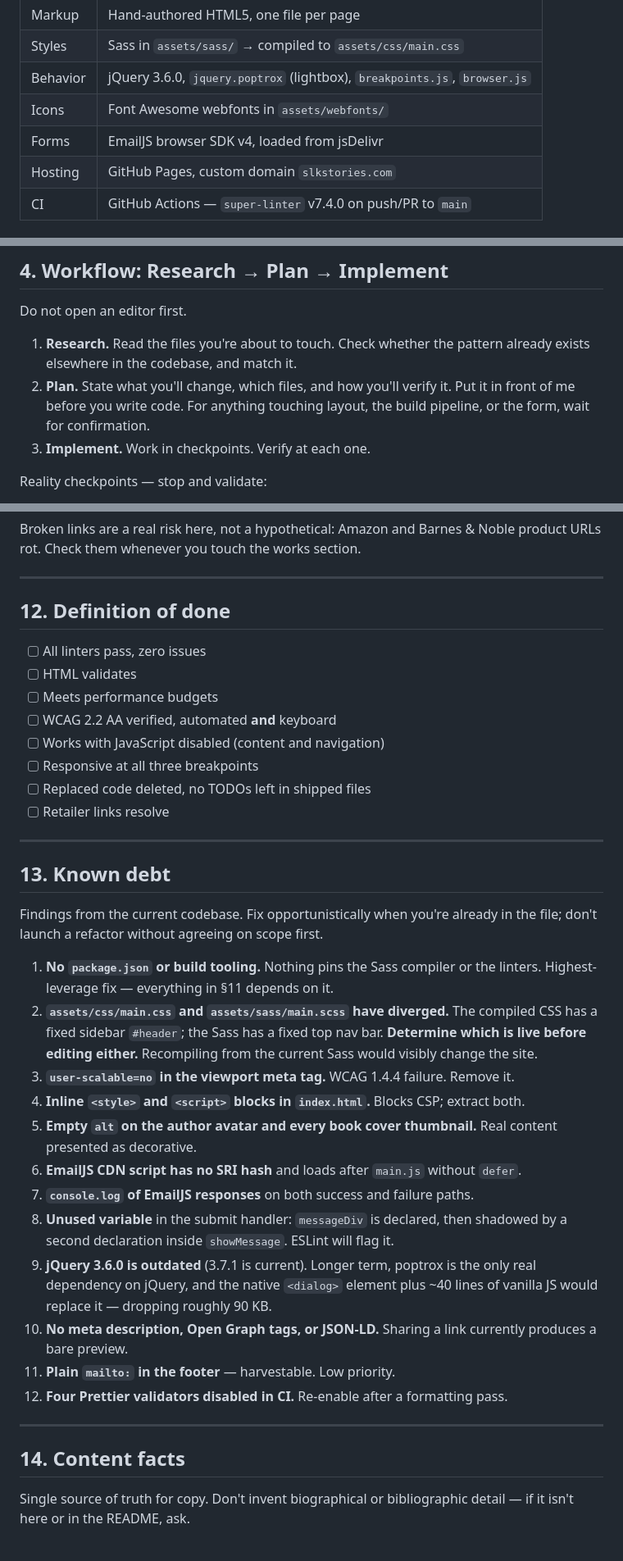
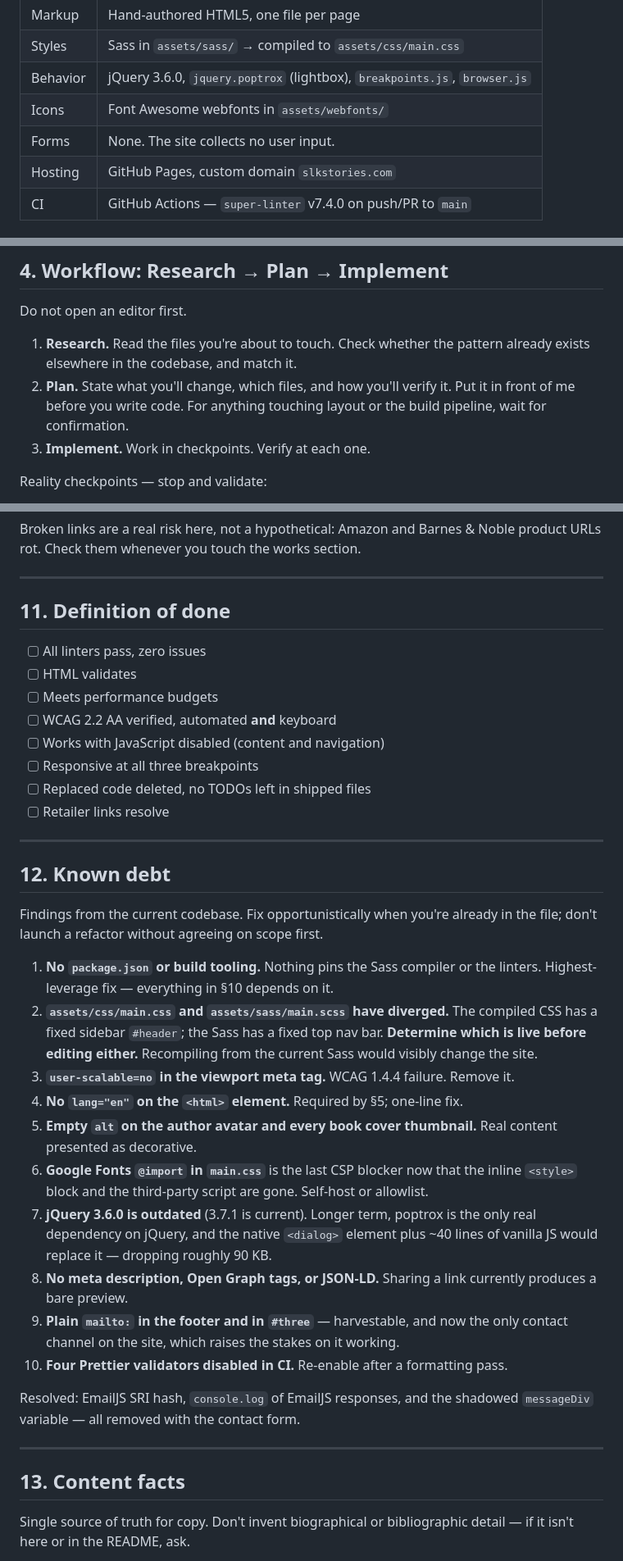
Before and after one commit to Humblemonk/slkstories, a Markdown page: CLAUDE.md, 3 parts joined by grey strips. Shown at 82% size. Rendered like a GitHub page.

```diff
--- a/CLAUDE.md
+++ b/CLAUDE.md
@@ -36,7 +36,7 @@ Verify against the repo rather than assuming; this section is a map, not a contr
 | Styles     | Sass in `assets/sass/` → compiled to `assets/css/main.css`                  |
 | Behavior   | jQuery 3.6.0, `jquery.poptrox` (lightbox), `breakpoints.js`, `browser.js`   |
 | Icons      | Font Awesome webfonts in `assets/webfonts/`                                 |
-| Forms      | EmailJS browser SDK v4, loaded from jsDelivr                                |
+| Forms      | None. The site collects no user input.                                      |
 | Hosting    | GitHub Pages, custom domain `slkstories.com`                               |
 | CI         | GitHub Actions — `super-linter` v7.4.0 on push/PR to `main`                 |
 
@@ -91,8 +91,8 @@ Do not open an editor first.
 1. **Research.** Read the files you're about to touch. Check whether the pattern
    already exists elsewhere in the codebase, and match it.
 2. **Plan.** State what you'll change, which files, and how you'll verify it. Put it in
-   front of me before you write code. For anything touching layout, the build pipeline,
-   or the form, wait for confirmation.
+   front of me before you write code. For anything touching layout or the build
+   pipeline, wait for confirmation.
 3. **Implement.** Work in checkpoints. Verify at each one.
 
 Reality checkpoints — stop and validate:
@@ -282,7 +268,7 @@ product URLs rot. Check them whenever you touch the works section.
 
 ---
 
-## 12. Definition of done
+## 11. Definition of done
 
 - [ ] All linters pass, zero issues
 - [ ] HTML validates
@@ -295,36 +281,38 @@ product URLs rot. Check them whenever you touch the works section.
 
 ---
 
-## 13. Known debt
+## 12. Known debt
 
 Findings from the current codebase. Fix opportunistically when you're already in the
 file; don't launch a refactor without agreeing on scope first.
 
 1. **No `package.json` or build tooling.** Nothing pins the Sass compiler or the
-   linters. Highest-leverage fix — everything in §11 depends on it.
+   linters. Highest-leverage fix — everything in §10 depends on it.
 2. **`assets/css/main.css` and `assets/sass/main.scss` have diverged.** The compiled CSS
    has a fixed sidebar `#header`; the Sass has a fixed top nav bar. **Determine which is
    live before editing either.** Recompiling from the current Sass would visibly change
    the site.
 3. **`user-scalable=no` in the viewport meta tag.** WCAG 1.4.4 failure. Remove it.
-4. **Inline `<style>` and `<script>` blocks in `index.html`.** Blocks CSP; extract both.
+4. **No `lang="en"` on the `<html>` element.** Required by §5; one-line fix.
 5. **Empty `alt` on the author avatar and every book cover thumbnail.** Real content
    presented as decorative.
-6. **EmailJS CDN script has no SRI hash** and loads after `main.js` without `defer`.
-7. **`console.log` of EmailJS responses** on both success and failure paths.
-8. **Unused variable** in the submit handler: `messageDiv` is declared, then shadowed by
-   a second declaration inside `showMessage`. ESLint will flag it.
-9. **jQuery 3.6.0 is outdated** (3.7.1 is current). Longer term, poptrox is the only
+6. **Google Fonts `@import` in `main.css`** is the last CSP blocker now that the inline
+   `<style>` block and the third-party script are gone. Self-host or allowlist.
+7. **jQuery 3.6.0 is outdated** (3.7.1 is current). Longer term, poptrox is the only
    real dependency on jQuery, and the native `<dialog>` element plus ~40 lines of vanilla
    JS would replace it — dropping roughly 90 KB.
-10. **No meta description, Open Graph tags, or JSON-LD.** Sharing a link currently
-    produces a bare preview.
-11. **Plain `mailto:` in the footer** — harvestable. Low priority.
-12. **Four Prettier validators disabled in CI.** Re-enable after a formatting pass.
+8. **No meta description, Open Graph tags, or JSON-LD.** Sharing a link currently
+   produces a bare preview.
+9. **Plain `mailto:` in the footer and in `#three`** — harvestable, and now the only
+   contact channel on the site, which raises the stakes on it working.
+10. **Four Prettier validators disabled in CI.** Re-enable after a formatting pass.
+
+Resolved: EmailJS SRI hash, `console.log` of EmailJS responses, and the shadowed
+`messageDiv` variable — all removed with the contact form.
 
 ---
 
-## 14. Content facts
+## 13. Content facts
 
 Single source of truth for copy. Don't invent biographical or bibliographic detail —
 if it isn't here or in the README, ask.
```
Also changed, not shown: other parts of CLAUDE.md (+26 -35 lines).
